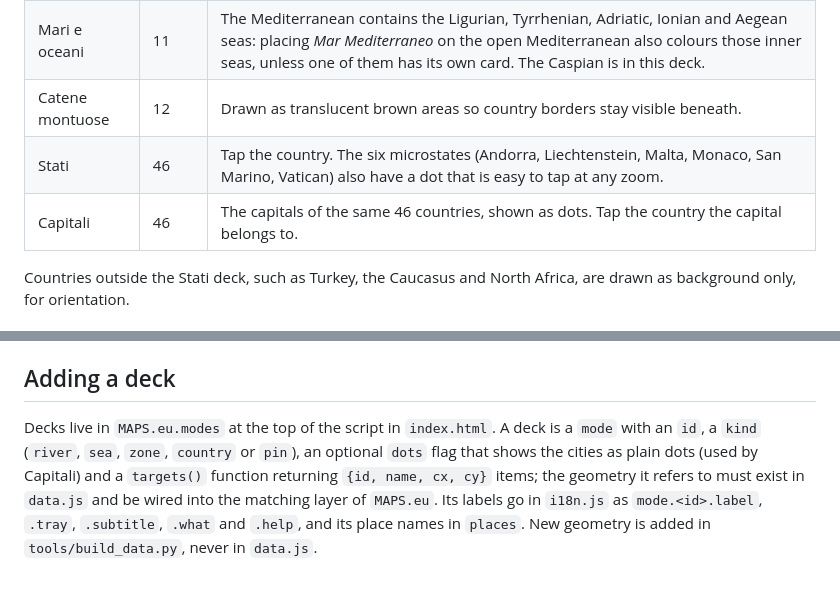
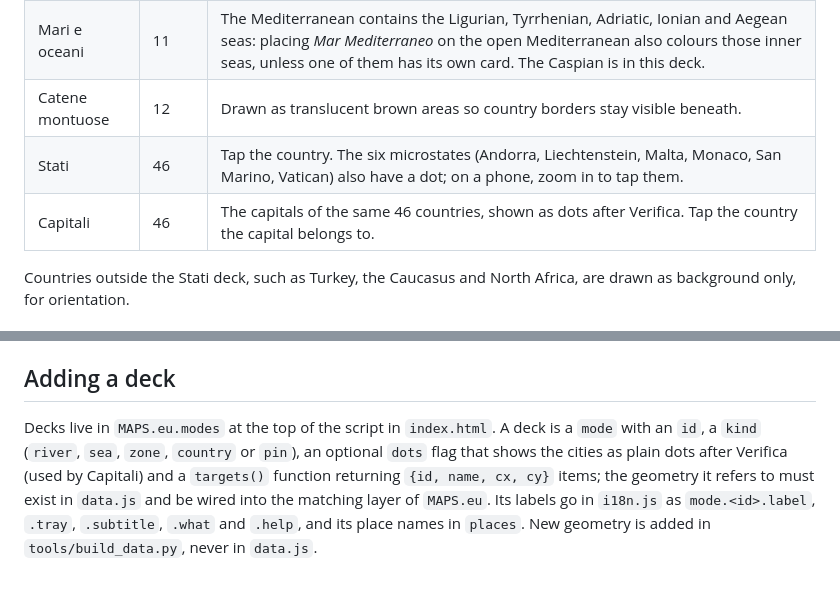
Before and after one commit to miguelgila/eugeo, a Markdown page: README.md, 2 parts joined by grey strips. Rendered like a GitHub page.

```diff
--- a/README.md
+++ b/README.md
@@ -11,8 +11,8 @@ It is a single static page: `index.html` (markup, styles, logic), `i18n.js` (UI
 | Fiumi | 13 | Tago to Volga. Tap near the river line. |
 | Mari e oceani | 11 | The Mediterranean contains the Ligurian, Tyrrhenian, Adriatic, Ionian and Aegean seas: placing *Mar Mediterraneo* on the open Mediterranean also colours those inner seas, unless one of them has its own card. The Caspian is in this deck. |
 | Catene montuose | 12 | Drawn as translucent brown areas so country borders stay visible beneath. |
-| Stati | 46 | Tap the country. The six microstates (Andorra, Liechtenstein, Malta, Monaco, San Marino, Vatican) also have a dot that is easy to tap at any zoom. |
-| Capitali | 46 | The capitals of the same 46 countries, shown as dots. Tap the country the capital belongs to. |
+| Stati | 46 | Tap the country. The six microstates (Andorra, Liechtenstein, Malta, Monaco, San Marino, Vatican) also have a dot; on a phone, zoom in to tap them. |
+| Capitali | 46 | The capitals of the same 46 countries, shown as dots after Verifica. Tap the country the capital belongs to. |
 
 Countries outside the Stati deck, such as Turkey, the Caucasus and North Africa, are drawn as background only, for orientation.
 
@@ -67,4 +67,4 @@ See [tools/README.md](tools/README.md) for the details: name and merge tables, l
 
 ## Adding a deck
 
-Decks live in `MAPS.eu.modes` at the top of the script in `index.html`. A deck is a `mode` with an `id`, a `kind` (`river`, `sea`, `zone`, `country` or `pin`), an optional `dots` flag that shows the cities as plain dots (used by Capitali) and a `targets()` function returning `{id, name, cx, cy}` items; the geometry it refers to must exist in `data.js` and be wired into the matching layer of `MAPS.eu`. Its labels go in `i18n.js` as `mode.<id>.label`, `.tray`, `.subtitle`, `.what` and `.help`, and its place names in `places`. New geometry is added in `tools/build_data.py`, never in `data.js`.
+Decks live in `MAPS.eu.modes` at the top of the script in `index.html`. A deck is a `mode` with an `id`, a `kind` (`river`, `sea`, `zone`, `country` or `pin`), an optional `dots` flag that shows the cities as plain dots after Verifica (used by Capitali) and a `targets()` function returning `{id, name, cx, cy}` items; the geometry it refers to must exist in `data.js` and be wired into the matching layer of `MAPS.eu`. Its labels go in `i18n.js` as `mode.<id>.label`, `.tray`, `.subtitle`, `.what` and `.help`, and its place names in `places`. New geometry is added in `tools/build_data.py`, never in `data.js`.
```
Also changed, not shown: CLAUDE.md (+5 -5 lines), tools/README.md (+2 -2 lines).
